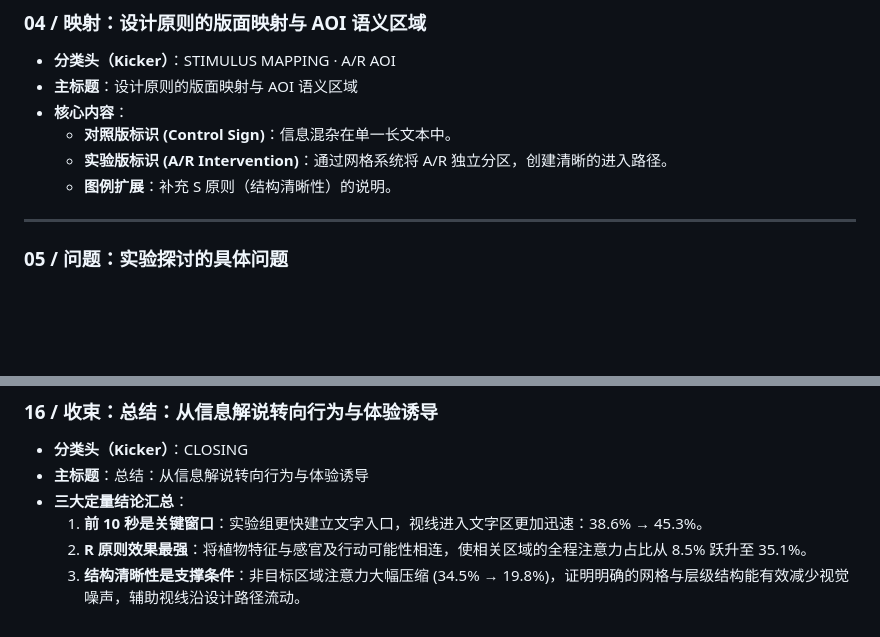
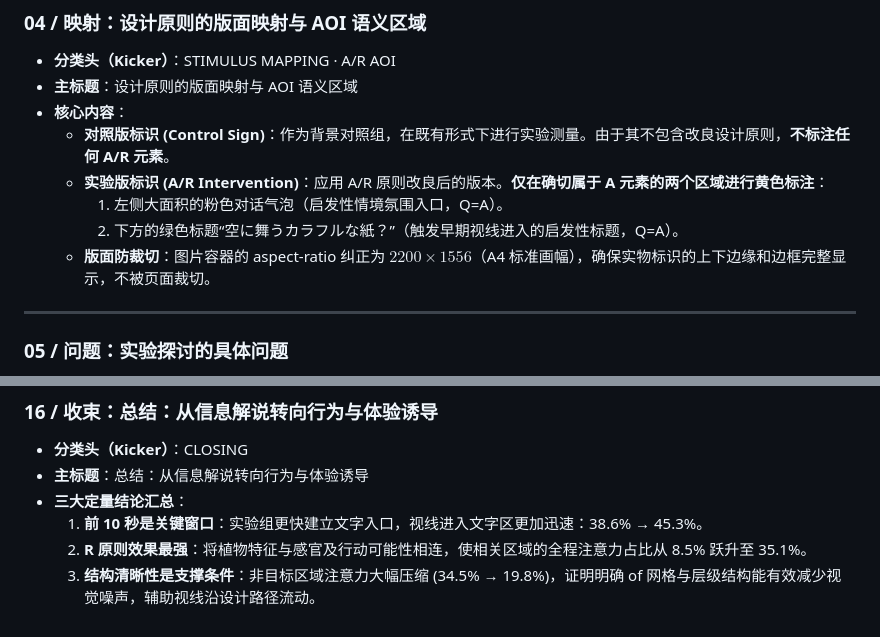
Before and after one commit to Pcerony/co-creation-signage-slides, a Markdown page: ppt_content_review.md, 2 parts joined by grey strips. Drawn GitHub-style; blank space fills up the shorter version.

Commit message:
docs: update Slide 4 details in content review

```diff
--- a/ppt_content_review.md
+++ b/ppt_content_review.md
@@ -41,9 +41,11 @@
 * **分类头（Kicker）**：STIMULUS MAPPING · A/R AOI
 * **主标题**：设计原则的版面映射与 AOI 语义区域
 * **核心内容**：
-  * **对照版标识 (Control Sign)**：信息混杂在单一长文本中。
-  * **实验版标识 (A/R Intervention)**：通过网格系统将 A/R 独立分区，创建清晰的进入路径。
-  * **图例扩展**：补充 S 原则（结构清晰性）的说明。
+  * **对照版标识 (Control Sign)**：作为背景对照组，在既有形式下进行实验测量。由于其不包含改良设计原则，**不标注任何 A/R 元素**。
+  * **实验版标识 (A/R Intervention)**：应用 A/R 原则改良后的版本。**仅在确切属于 A 元素的两个区域进行黄色标注**：
+    1. 左侧大面积的粉色对话气泡（启发性情境氛围入口，Q=A）。
+    2. 下方的绿色标题“空に舞うカラフルな紙？”（触发早期视线进入的启发性标题，Q=A）。
+  * **版面防裁切**：图片容器的 aspect-ratio 纠正为 $2200 \times 1556$（A4 标准画幅），确保实物标识的上下边缘和边框完整显示，不被页面裁切。
 
 ---
 
@@ -163,4 +165,4 @@
 * **三大定量结论汇总**：
   1. **前 10 秒是关键窗口**：实验组更快建立文字入口，视线进入文字区更加迅速：38.6% → 45.3%。
   2. **R 原则效果最强**：将植物特征与感官及行动可能性相连，使相关区域的全程注意力占比从 8.5% 跃升至 35.1%。
-  3. **结构清晰性是支撑条件**：非目标区域注意力大幅压缩 (34.5% → 19.8%)，证明明确的网格与层级结构能有效减少视觉噪声，辅助视线沿设计路径流动。
+  3. **结构清晰性是支撑条件**：非目标区域注意力大幅压缩 (34.5% → 19.8%)，证明明确 of 网格与层级结构能有效减少视觉噪声，辅助视线沿设计路径流动。
```
